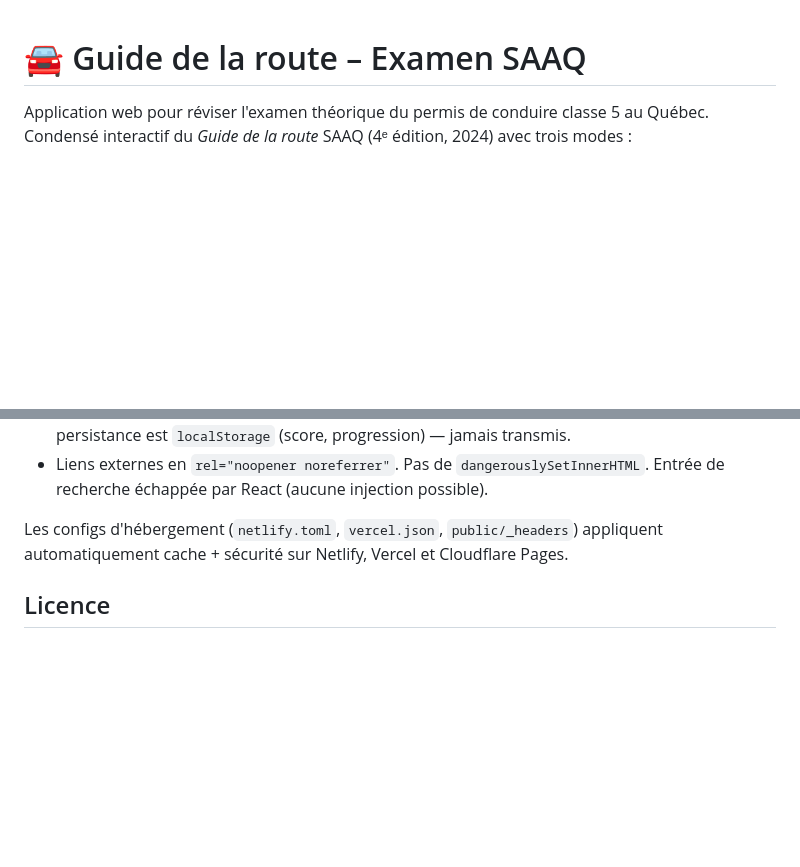
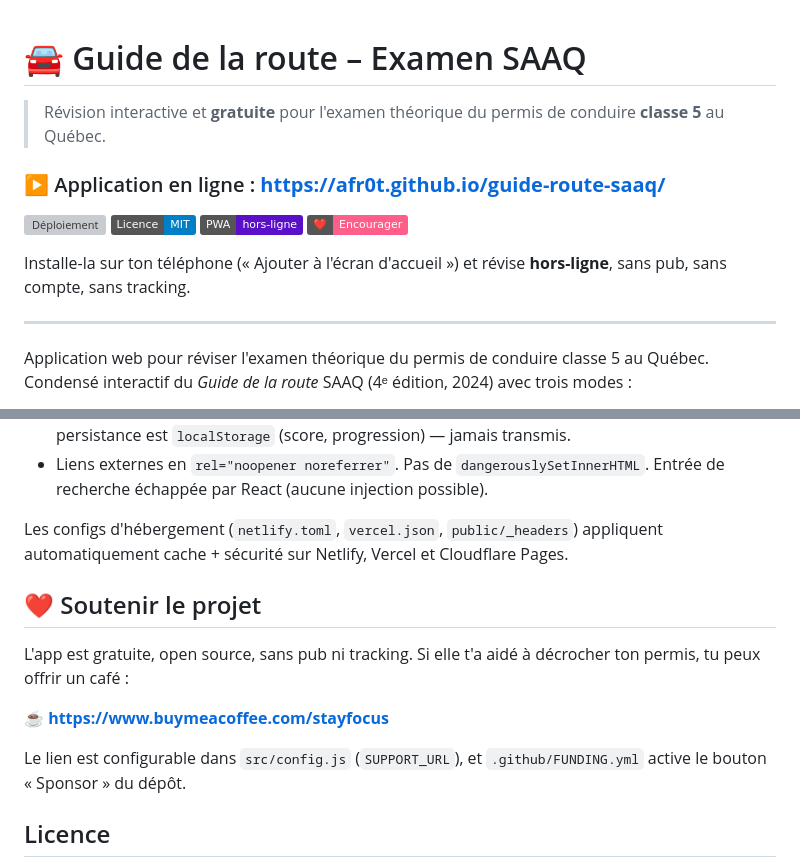
Before and after one commit to Afr0t/guide-route-saaq, a Markdown page: README.md, 2 parts joined by grey strips. GitHub-like rendering; badges without logos; blank space fills up the shorter version; grey boxes are pictures that could not be loaded.

Commit message:
README : lien live, badges, section soutien

```diff
--- a/README.md
+++ b/README.md
@@ -1,4 +1,17 @@
 # 🚘 Guide de la route – Examen SAAQ
+
+> Révision interactive et **gratuite** pour l'examen théorique du permis de conduire **classe 5** au Québec.
+
+### ▶️ Application en ligne : **https://afr0t.github.io/guide-route-saaq/**
+
+[![Déploiement](https://github.com/Afr0t/guide-route-saaq/actions/workflows/deploy.yml/badge.svg)](https://github.com/Afr0t/guide-route-saaq/actions/workflows/deploy.yml)
+[![Licence MIT](https://img.shields.io/badge/Licence-MIT-blue.svg)](#licence)
+[![PWA hors-ligne](https://img.shields.io/badge/PWA-hors--ligne-5a0fc8.svg)](#performance--passage-à-léchelle)
+[![Buy Me a Coffee](https://img.shields.io/badge/%E2%9D%A4%EF%B8%8F-Encourager-ff5e8a.svg)](https://www.buymeacoffee.com/stayfocus)
+
+Installe-la sur ton téléphone (« Ajouter à l'écran d'accueil ») et révise **hors-ligne**, sans pub, sans compte, sans tracking.
+
+---
 
 Application web pour réviser l'examen théorique du permis de conduire classe 5 au Québec. Condensé interactif du *Guide de la route* SAAQ (4ᵉ édition, 2024) avec trois modes :
 
@@ -205,6 +218,14 @@ Bundle initial (gzip) : `react` ~45 kB + app ~28 kB + CSS ~3 kB. Quiz/Flash ~2-3
 
 Les configs d'hébergement (`netlify.toml`, `vercel.json`, `public/_headers`) appliquent automatiquement cache + sécurité sur Netlify, Vercel et Cloudflare Pages.
 
+## ❤️ Soutenir le projet
+
+L'app est gratuite, open source, sans pub ni tracking. Si elle t'a aidé à décrocher ton permis, tu peux offrir un café :
+
+**☕ https://www.buymeacoffee.com/stayfocus**
+
+Le lien est configurable dans `src/config.js` (`SUPPORT_URL`), et `.github/FUNDING.yml` active le bouton « Sponsor » du dépôt.
+
 ## Licence
 
 - **Code** : MIT.
```
